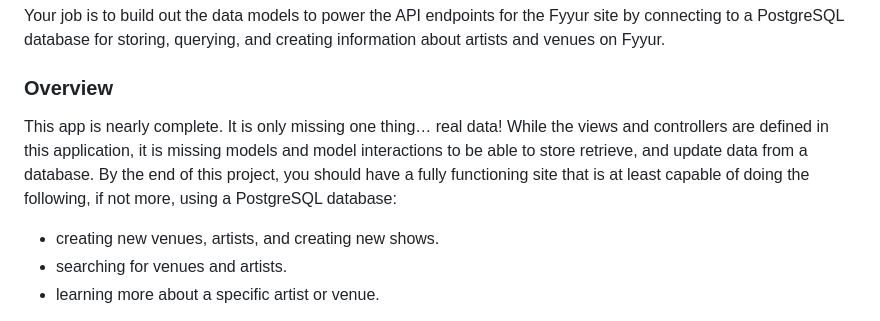
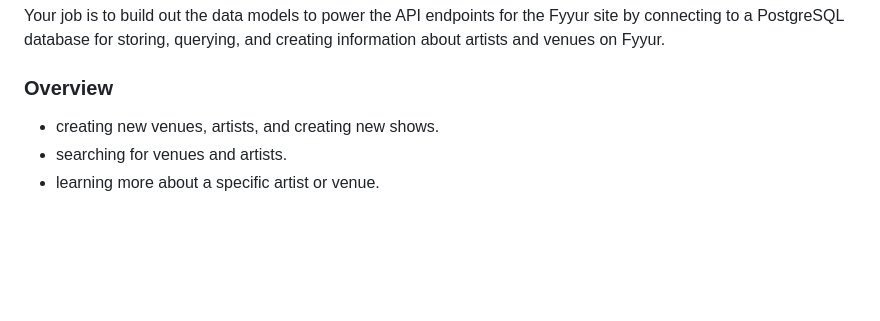
Before and after one commit to Zaibonisha/Artist_booking_site, a Markdown page: home/README.md, the part around the change. Drawn GitHub-style; blank space fills up the shorter version.

```diff
--- a/home/README.md
+++ b/home/README.md
@@ -10,7 +10,6 @@ Your job is to build out the data models to power the API endpoints for the Fyyu
 
 ### Overview
 
-This app is nearly complete. It is only missing one thing… real data! While the views and controllers are defined in this application, it is missing models and model interactions to be able to store retrieve, and update data from a database. By the end of this project, you should have a fully functioning site that is at least capable of doing the following, if not more, using a PostgreSQL database:
 
 * creating new venues, artists, and creating new shows.
 * searching for venues and artists.
```
